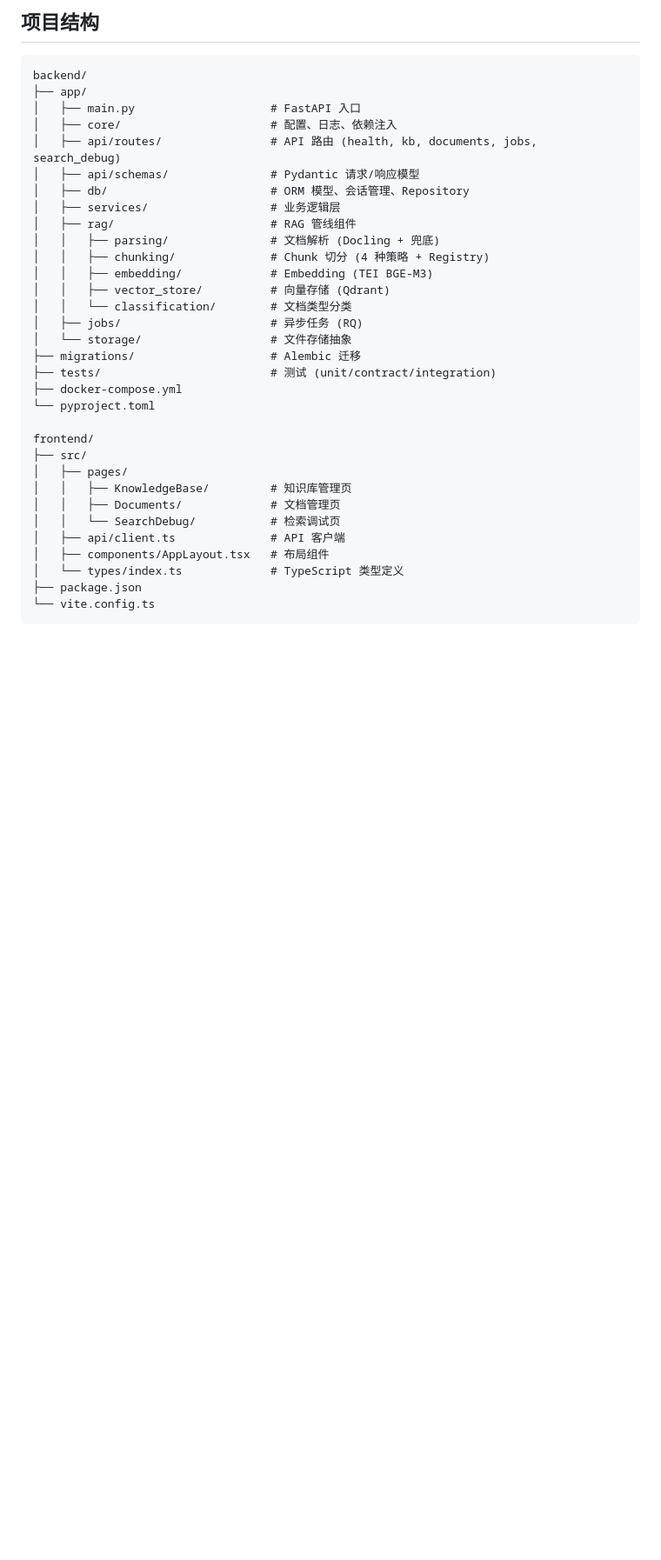
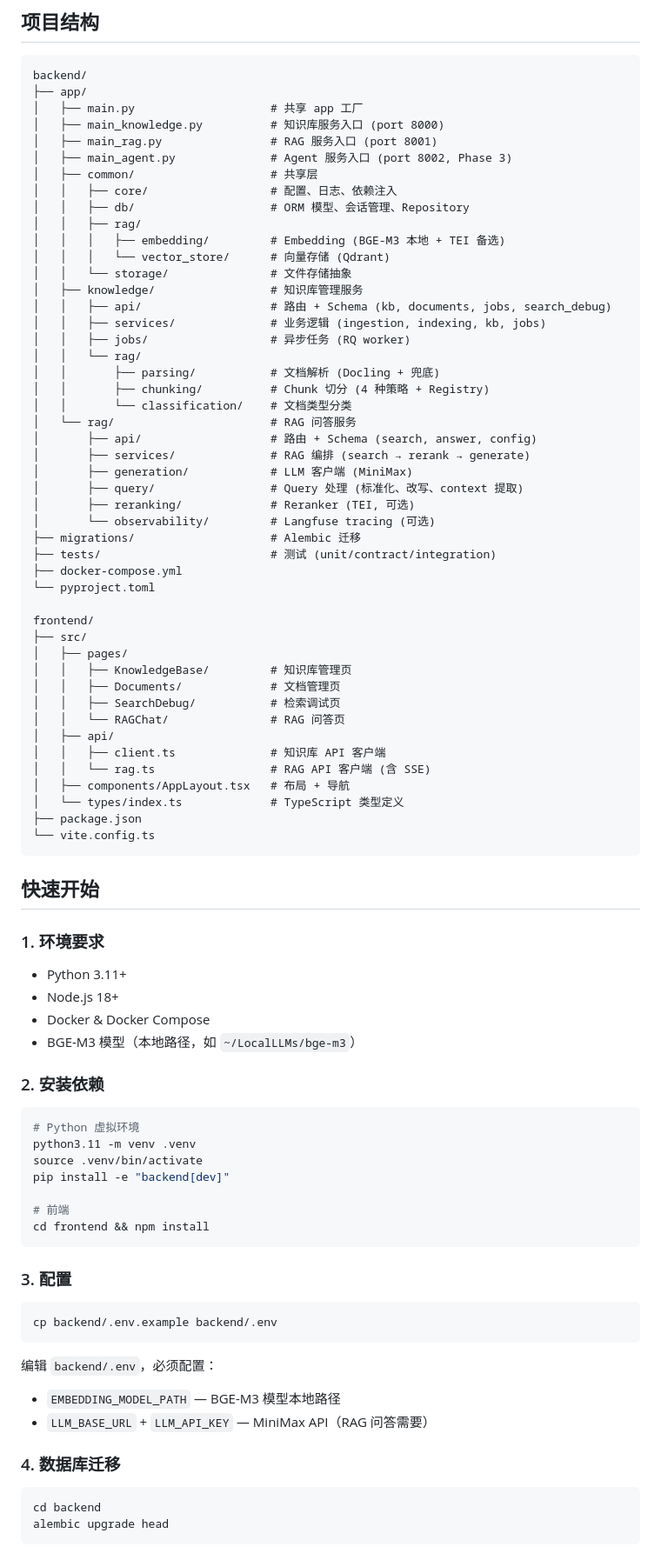
Before and after one commit to jasonjianzhu/AgenticRAGBasic, a Markdown page: README.md, the part around one of its changes. Shown at 87% size. Rendered like a GitHub page; blank space fills up the shorter version.

Commit message:
docs: README 全面更新 — 项目结构、三种启动场景、API 接口、RAG 流程

````diff
--- a/README.md
+++ b/README.md
@@ -90,20 +27,32 @@ npm run dev
 ```
 backend/
 ├── app/
-│   ├── main.py                    # FastAPI 入口
-│   ├── core/                      # 配置、日志、依赖注入
-│   ├── api/routes/                # API 路由 (health, kb, documents, jobs, search_debug)
-│   ├── api/schemas/               # Pydantic 请求/响应模型
-│   ├── db/                        # ORM 模型、会话管理、Repository
-│   ├── services/                  # 业务逻辑层
-│   ├── rag/                       # RAG 管线组件
-│   │   ├── parsing/               # 文档解析 (Docling + 兜底)
-│   │   ├── chunking/              # Chunk 切分 (4 种策略 + Registry)
-│   │   ├── embedding/             # Embedding (TEI BGE-M3)
-│   │   ├── vector_store/          # 向量存储 (Qdrant)
-│   │   └── classification/        # 文档类型分类
-│   ├── jobs/                      # 异步任务 (RQ)
-│   └── storage/                   # 文件存储抽象
+│   ├── main.py                    # 共享 app 工厂
+│   ├── main_knowledge.py          # 知识库服务入口 (port 8000)
+│   ├── main_rag.py                # RAG 服务入口 (port 8001)
+│   ├── main_agent.py              # Agent 服务入口 (port 8002, Phase 3)
+│   ├── common/                    # 共享层
+│   │   ├── core/                  # 配置、日志、依赖注入
+│   │   ├── db/                    # ORM 模型、会话管理、Repository
+│   │   ├── rag/
+│   │   │   ├── embedding/         # Embedding (BGE-M3 本地 + TEI 备选)
+│   │   │   └── vector_store/      # 向量存储 (Qdrant)
+│   │   └── storage/               # 文件存储抽象
+│   ├── knowledge/                 # 知识库管理服务
+│   │   ├── api/                   # 路由 + Schema (kb, documents, jobs, search_debug)
+│   │   ├── services/              # 业务逻辑 (ingestion, indexing, kb, jobs)
+│   │   ├── jobs/                  # 异步任务 (RQ worker)
+│   │   └── rag/
+│   │       ├── parsing/           # 文档解析 (Docling + 兜底)
+│   │       ├── chunking/          # Chunk 切分 (4 种策略 + Registry)
+│   │       └── classification/    # 文档类型分类
+│   └── rag/                       # RAG 问答服务
+│       ├── api/                   # 路由 + Schema (search, answer, config)
+│       ├── services/              # RAG 编排 (search → rerank → generate)
+│       ├── generation/            # LLM 客户端 (MiniMax)
+│       ├── query/                 # Query 处理 (标准化、改写、context 提取)
+│       ├── reranking/             # Reranker (TEI, 可选)
+│       └── observability/         # Langfuse tracing (可选)
 ├── migrations/                    # Alembic 迁移
 ├── tests/                         # 测试 (unit/contract/integration)
 ├── docker-compose.yml
@@ -114,11 +63,52 @@ frontend/
 │   ├── pages/
 │   │   ├── KnowledgeBase/         # 知识库管理页
 │   │   ├── Documents/             # 文档管理页
-│   │   └── SearchDebug/           # 检索调试页
-│   ├── api/client.ts              # API 客户端
-│   ├── components/AppLayout.tsx   # 布局组件
+│   │   ├── SearchDebug/           # 检索调试页
+│   │   └── RAGChat/               # RAG 问答页
+│   ├── api/
+│   │   ├── client.ts              # 知识库 API 客户端
+│   │   └── rag.ts                 # RAG API 客户端 (含 SSE)
+│   ├── components/AppLayout.tsx   # 布局 + 导航
 │   └── types/index.ts             # TypeScript 类型定义
 ├── package.json
 └── vite.config.ts
 ```
 
+## 快速开始
+
+### 1. 环境要求
+
+- Python 3.11+
+- Node.js 18+
+- Docker & Docker Compose
+- BGE-M3 模型（本地路径，如 `~/LocalLLMs/bge-m3`）
+
+### 2. 安装依赖
+
+```bash
+# Python 虚拟环境
+python3.11 -m venv .venv
+source .venv/bin/activate
+pip install -e "backend[dev]"
+
+# 前端
+cd frontend && npm install
+```
+
+### 3. 配置
+
+```bash
+cp backend/.env.example backend/.env
+```
+
+编辑 `backend/.env`，必须配置：
+- `EMBEDDING_MODEL_PATH` — BGE-M3 模型本地路径
+- `LLM_BASE_URL` + `LLM_API_KEY` — MiniMax API（RAG 问答需要）
+
+### 4. 数据库迁移
+
+```bash
+cd backend
+alembic upgrade head
+```
+
````
Also changed, not shown: other parts of README.md (+112 -85 lines).
